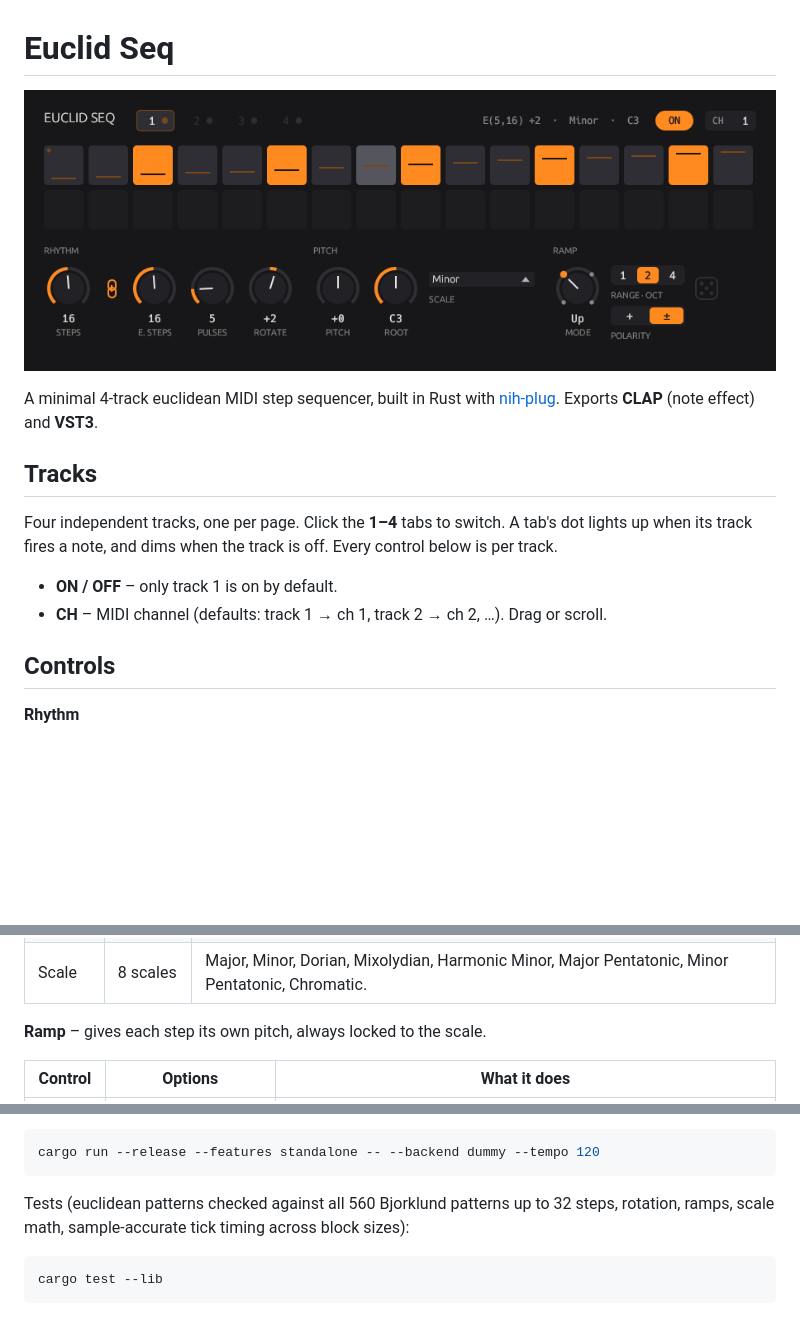
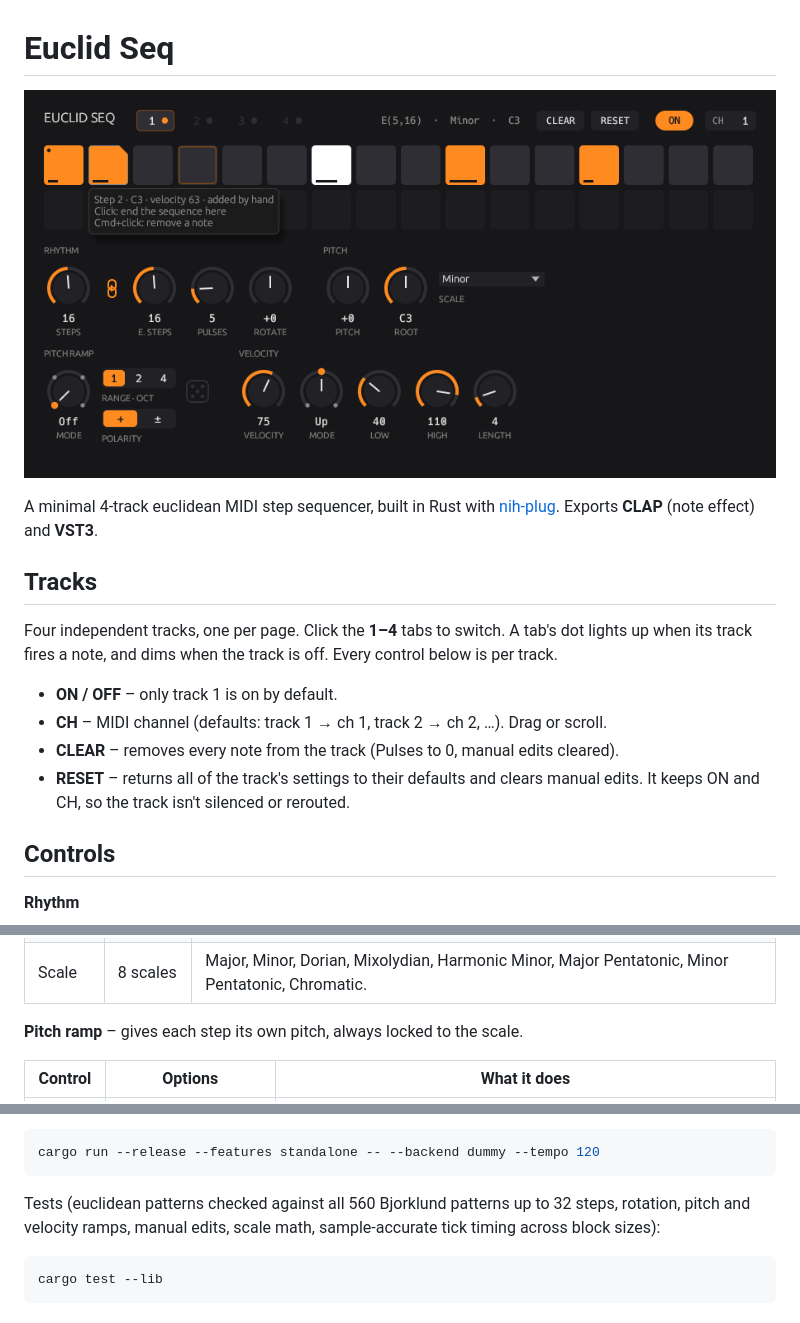
Before and after one commit to tttawtaw/euclid_seq, a Markdown page: README.md, 3 parts joined by grey strips. Drawn GitHub-style; pictures changed too: screenshot.png; blank space fills up the shorter version.

````diff
--- a/README.md
+++ b/README.md
@@ -10,6 +10,8 @@ Four independent tracks, one per page. Click the **1–4** tabs to switch. A tab
 
 - **ON / OFF** – only track 1 is on by default.
 - **CH** – MIDI channel (defaults: track 1 → ch 1, track 2 → ch 2, …). Drag or scroll.
+- **CLEAR** – removes every note from the track (Pulses to 0, manual edits cleared).
+- **RESET** – returns all of the track's settings to their defaults and clears manual edits. It keeps ON and CH, so the track isn't silenced or rerouted.
 
 ## Controls
 
@@ -31,7 +33,7 @@ Four independent tracks, one per page. Click the **1–4** tabs to switch. A tab
 | Root | C0–C6 | Root note (MIDI 60 = C3, the Ableton/Bitwig convention). Type a value like `F#2` or `54`. |
 | Scale | 8 scales | Major, Minor, Dorian, Mixolydian, Harmonic Minor, Major Pentatonic, Minor Pentatonic, Chromatic. |
 
-**Ramp** – gives each step its own pitch, always locked to the scale.
+**Pitch ramp** – gives each step its own pitch, always locked to the scale.
 
 | Control | Options | What it does |
 |---|---|---|
@@ -72,7 +93,7 @@ GUI without a DAW (dev only):
 cargo run --release --features standalone -- --backend dummy --tempo 120
 ```
 
-Tests (euclidean patterns checked against all 560 Bjorklund patterns up to 32 steps, rotation, ramps, scale math, sample‑accurate tick timing across block sizes):
+Tests (euclidean patterns checked against all 560 Bjorklund patterns up to 32 steps, rotation, pitch and velocity ramps, manual edits, scale math, sample‑accurate tick timing across block sizes):
 
 ```sh
 cargo test --lib
````
Also changed, not shown: other parts of README.md (+20 -1 lines), 5 other files.
